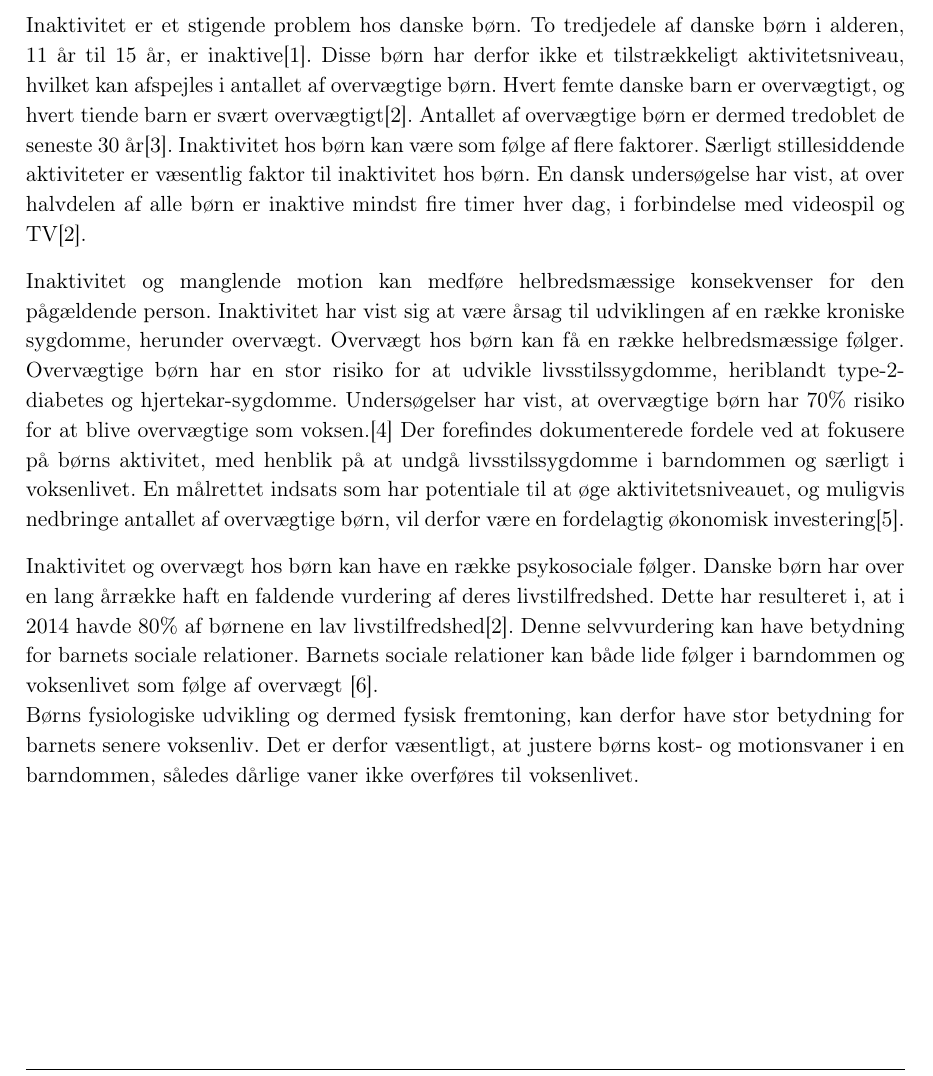
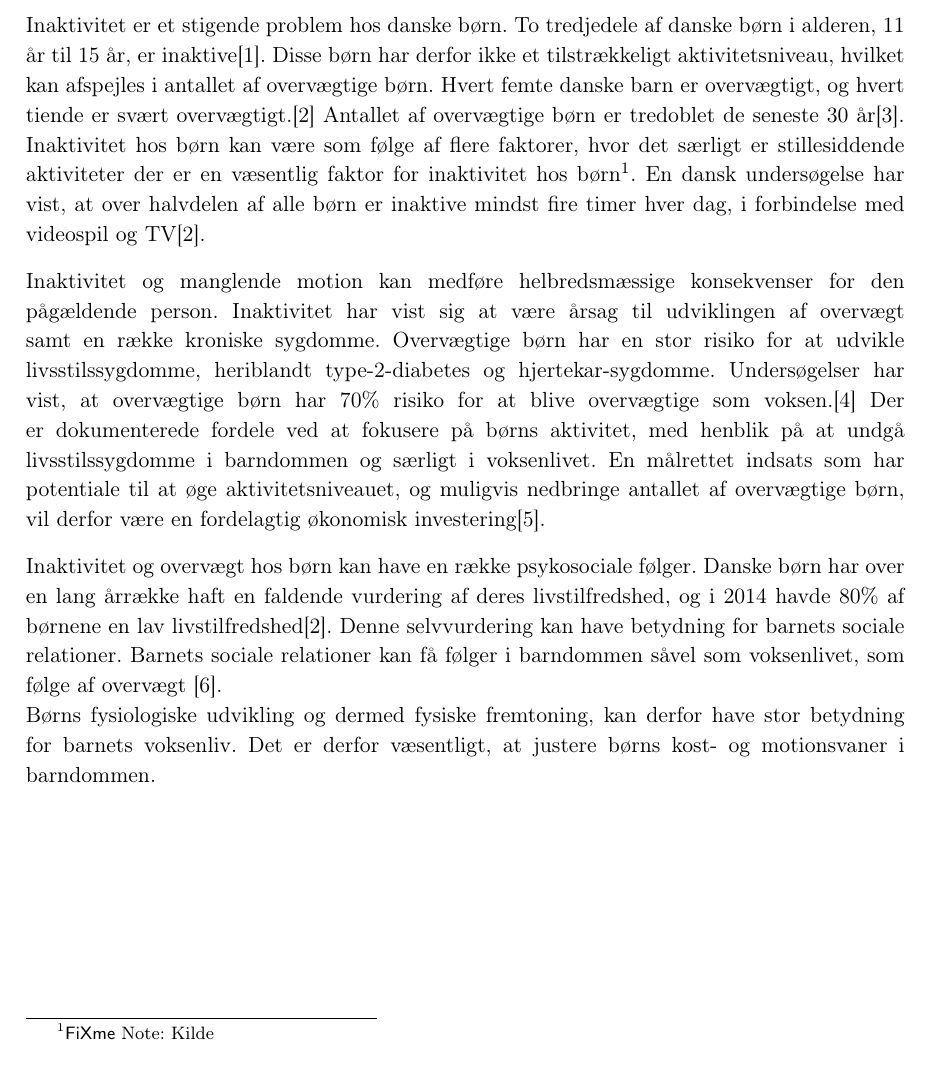
Before and after one commit to Toppsi/ST4, a LaTeX book (main.tex, which reads rapportAfsnit/bInitierende/indledning_og_initierende.tex): part of page 5 of 18, cut so that both start at the same text. Compiled offline with pdfLaTeX.

Commit message:
indledning rettet

```diff
--- a/rapportAfsnit/bInitierende/indledning_og_initierende.tex
+++ b/rapportAfsnit/bInitierende/indledning_og_initierende.tex
@@ -1,12 +1,12 @@
 \textit{Dette kapitel belyser de samfundsmæssige problemstillinger som forekommer i forbindelse med inaktive børn. De opstillede problemstillinger vil danne grundlag for et initierende problem, som yderligere undersøges i en problemanalyse.}
 
 \section{Indledning}
-Inaktivitet er et stigende problem hos danske børn. To tredjedele af danske børn i alderen, 11 år til 15 år, er inaktive\citep{SundhedsstyrrelsenFaktaark}. Disse børn har derfor ikke et tilstrækkeligt aktivitetsniveau, hvilket kan  afspejles i antallet af overvægtige børn. Hvert femte danske barn er overvægtigt, og hvert tiende barn er svært overvægtigt\citep{Universitet2014}. Antallet af overvægtige børn er dermed tredoblet de seneste 30 år\citep{Vindum2012}. Inaktivitet hos børn kan være som følge af flere faktorer. Særligt stillesiddende aktiviteter er væsentlig faktor til inaktivitet hos børn. En dansk undersøgelse har vist, at over halvdelen af alle børn er inaktive mindst fire timer hver dag, i forbindelse med videospil og TV\citep{Universitet2014}.
+Inaktivitet er et stigende problem hos danske børn. To tredjedele af danske børn i alderen, 11 år til 15 år, er inaktive\citep{SundhedsstyrrelsenFaktaark}. Disse børn har derfor ikke et tilstrækkeligt aktivitetsniveau, hvilket kan  afspejles i antallet af overvægtige børn. Hvert femte danske barn er overvægtigt, og hvert tiende er svært overvægtigt.\citep{Universitet2014} Antallet af overvægtige børn er tredoblet de seneste 30 år\citep{Vindum2012}. Inaktivitet hos børn kan være som følge af flere faktorer, hvor det særligt er stillesiddende aktiviteter der er en væsentlig faktor for inaktivitet hos børn\fxnote{Kilde}. En dansk undersøgelse har vist, at over halvdelen af alle børn er inaktive mindst fire timer hver dag, i forbindelse med videospil og TV\citep{Universitet2014}.
 
-Inaktivitet og manglende motion kan medføre helbredsmæssige konsekvenser for den pågældende person. Inaktivitet har vist sig at være årsag til udviklingen af en række kroniske sygdomme, herunder overvægt. Overvægt hos børn kan få en række helbredsmæssige følger. Overvægtige børn har en stor risiko for at udvikle livsstilssygdomme, heriblandt type-2-diabetes og hjertekar-sygdomme. Undersøgelser har vist, at overvægtige børn har 70\% risiko for at blive overvægtige som voksen.\citep{Reilly2006} Der forefindes dokumenterede fordele ved at fokusere på børns aktivitet, med henblik på at undgå livsstilssygdomme i barndommen og særligt i voksenlivet. En målrettet indsats som har potentiale til at øge aktivitetsniveauet, og muligvis nedbringe antallet af overvægtige børn, vil derfor være en fordelagtig økonomisk investering\citep{COWI2015}.
+Inaktivitet og manglende motion kan medføre helbredsmæssige konsekvenser for den pågældende person. Inaktivitet har vist sig at være årsag til udviklingen af overvægt samt en række kroniske sygdomme. Overvægtige børn har en stor risiko for at udvikle livsstilssygdomme, heriblandt type-2-diabetes og hjertekar-sygdomme. Undersøgelser har vist, at overvægtige børn har 70\% risiko for at blive overvægtige som voksen.\citep{Reilly2006} Der er dokumenterede fordele ved at fokusere på børns aktivitet, med henblik på at undgå livsstilssygdomme i barndommen og særligt i voksenlivet. En målrettet indsats som har potentiale til at øge aktivitetsniveauet, og muligvis nedbringe antallet af overvægtige børn, vil derfor være en fordelagtig økonomisk investering\citep{COWI2015}.
 
-Inaktivitet og overvægt hos børn kan have en række psykosociale følger. Danske børn har over en lang årrække haft en faldende vurdering af deres livstilfredshed. Dette har resulteret i, at i 2014 havde 80\% af børnene en lav livstilfredshed\citep{Universitet2014}. Denne selvvurdering kan have betydning for barnets sociale relationer. Barnets sociale relationer kan både lide følger i barndommen og voksenlivet som følge af overvægt \citep{StatensInstitutforFolkesundhed2007}. \newline
-Børns fysiologiske udvikling og dermed fysisk fremtoning, kan derfor have stor betydning for barnets senere voksenliv. Det er derfor væsentligt, at justere børns kost- og motionsvaner i en barndommen, således dårlige vaner ikke overføres til voksenlivet. \newpage
+Inaktivitet og overvægt hos børn kan have en række psykosociale følger. Danske børn har over en lang årrække haft en faldende vurdering af deres livstilfredshed, og i 2014 havde 80\% af børnene en lav livstilfredshed\citep{Universitet2014}. Denne selvvurdering kan have betydning for barnets sociale relationer. Barnets sociale relationer kan få følger i barndommen såvel som voksenlivet, som følge af overvægt \citep{StatensInstitutforFolkesundhed2007}. \newline
+Børns fysiologiske udvikling og dermed fysiske fremtoning, kan derfor have stor betydning for barnets voksenliv. Det er derfor væsentligt, at justere børns kost- og motionsvaner i barndommen. \newpage
 
 \section{Initierende problemstilling}
 Børn, som er inaktive og lever en stillesiddende livsstil, udsættes med forøget risiko, for en lang række følgesygdomme. En teknologisk tilgang til problemet, som motiverer en større gruppe børn, vil for disse børn være fordelagtigt. Børnene vil med en mulig løsning, tilvendes en mere aktiv livsstil:
```
